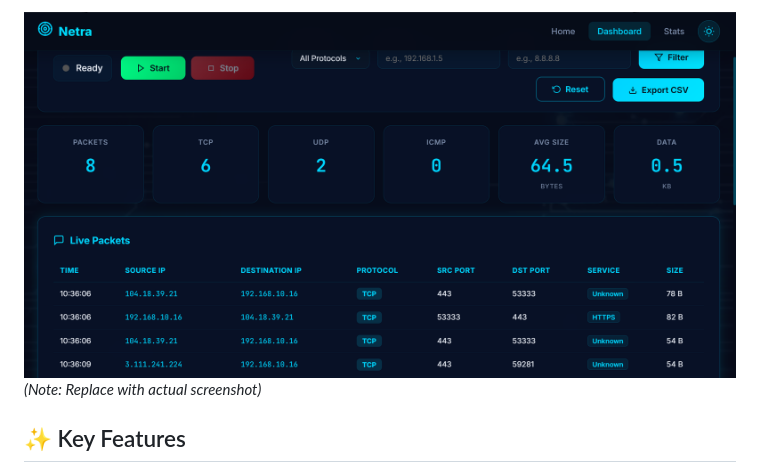
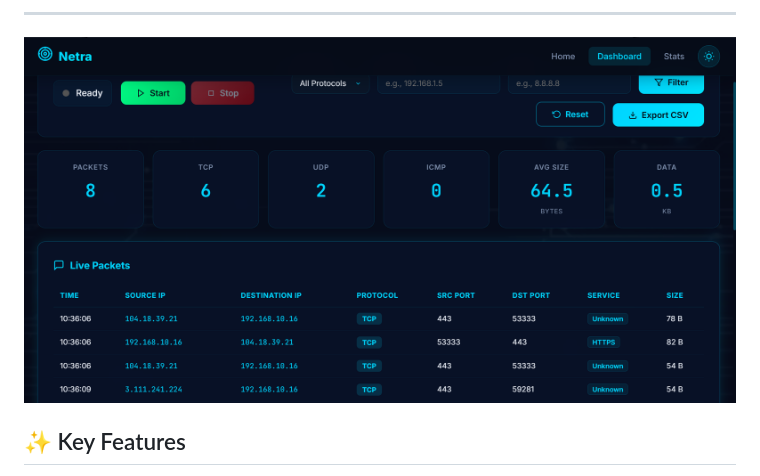
Before and after one commit to Farah-Tanveer/Netra, a Markdown page: README.md, the part around one of its changes. GitHub-like rendering.

```diff
--- a/README.md
+++ b/README.md
@@ -6,5 +6,7 @@ Netra is a premium, real-time network traffic monitoring and analysis platform.
 
-![Netra Dashboard Preview](https://raw.githubusercontent.com/Farah-Tanveer/Netra/main/static/images/Screenshot2.png) *(Note: Replace with actual screenshot)*
+---
+
+![Netra Dashboard Preview](https://raw.githubusercontent.com/Farah-Tanveer/Netra/main/static/images/Screenshot2.png)
 
 ## ✨ Key Features
 
```
Also changed, not shown: other parts of README.md (+1 -1 lines).
